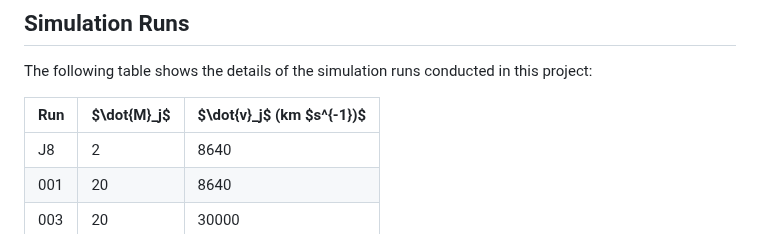
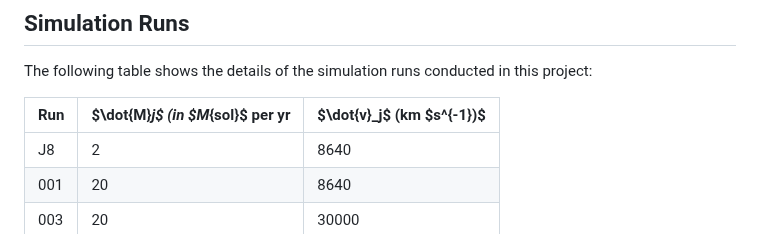
Before and after one commit to Deepanshow/Deepanshow.github.io, a Markdown page: README.md, the part around the change. Rendered like a GitHub page.

```diff
--- a/README.md
+++ b/README.md
@@ -12,7 +12,7 @@ Common Envelope Evolution (CEE) is a crucial phase in the binary star evolution,
 
 The following table shows the details of the simulation runs conducted in this project:
 
-| Run | \$\dot{M}_j\$ | \$\dot{v}_j\$ (km \$s^{-1})\$ |
+| Run | \$\dot{M}_j\$ (in \$M_{sol}\$ per yr | \$\dot{v}_j\$ (km \$s^{-1})\$ |
 | --- | ---------- | ---------- |
 | J8  | 2          | 8640       |
 | 001 | 20         | 8640       |
```
